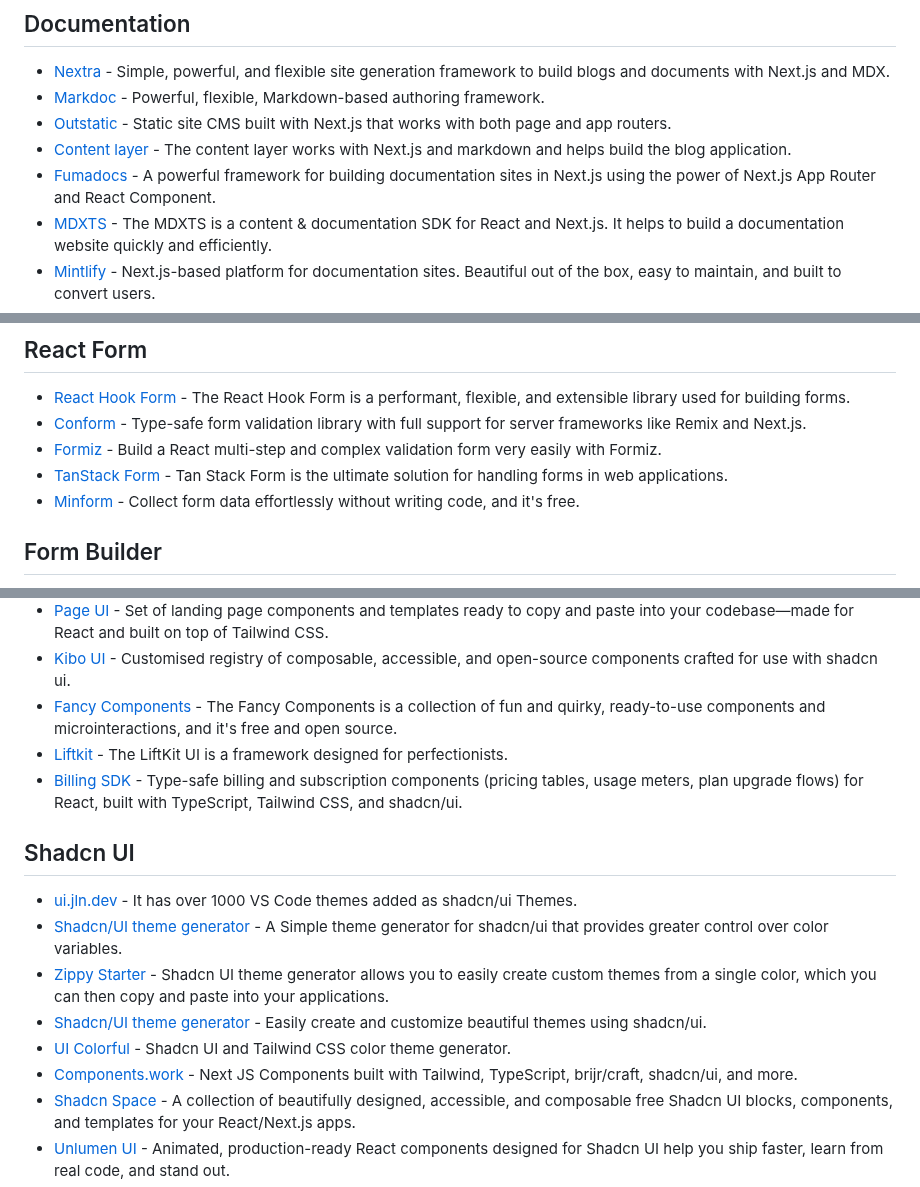
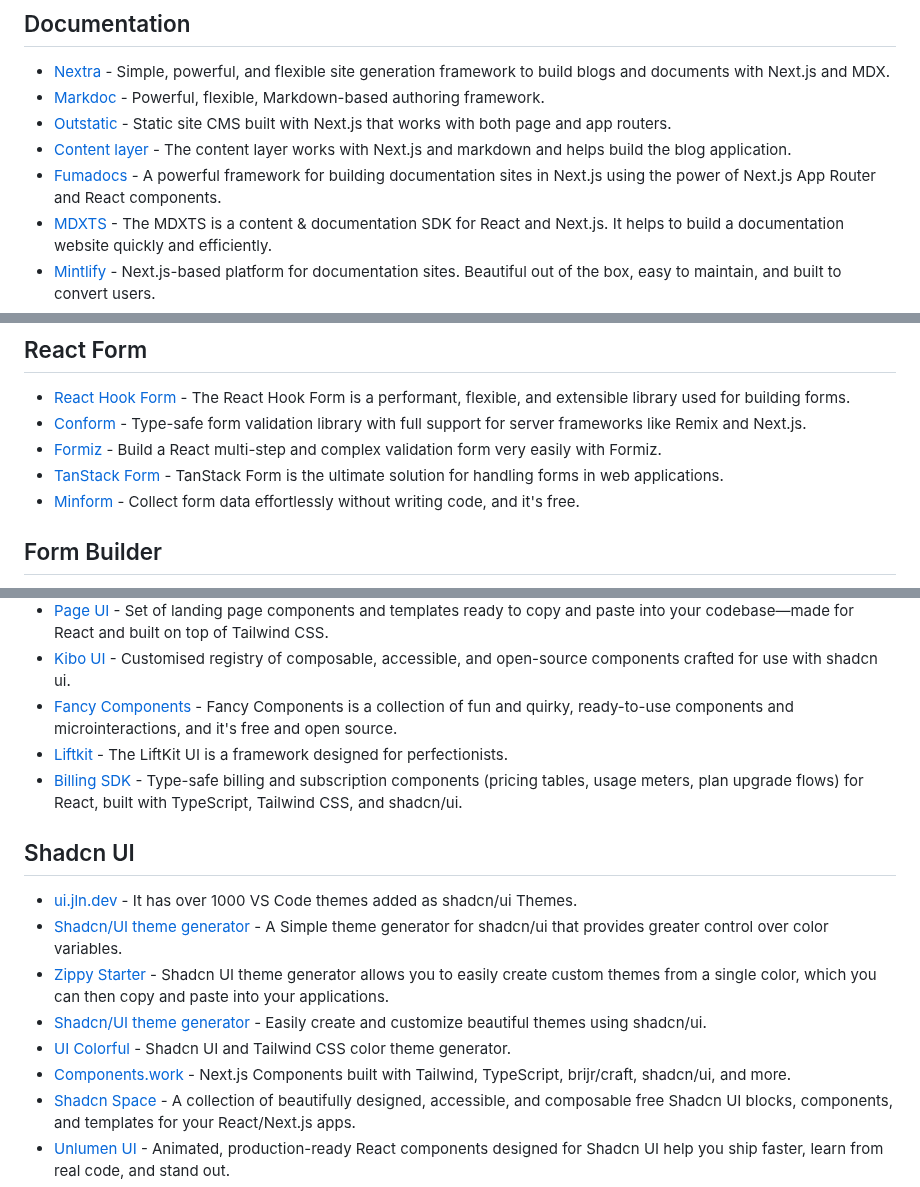
Before and after one commit to officialrajdeepsingh/awesome-nextjs, a Markdown page: README.md, 3 parts joined by grey strips. Rendered like a GitHub page.

Commit message:
Update README.md
Signed-off-by: Rajdeep Singh <32416397+officialrajdeepsingh@users.noreply.github.com>

```diff
--- a/README.md
+++ b/README.md
@@ -118,7 +118,7 @@
 - [Markdoc](https://markdoc.dev/) - Powerful, flexible, Markdown-based authoring framework.
 - [Outstatic](https://outstatic.com) - Static site CMS built with Next.js that works with both page and app routers.
 - [Content layer](https://www.npmjs.com/package/contentlayer) - The content layer works with Next.js and markdown and helps build the blog application.
-- [Fumadocs](https://fumadocs.vercel.app/) - A powerful framework for building documentation sites in Next.js using the power of Next.js App Router and React Component.
+- [Fumadocs](https://fumadocs.vercel.app/) - A powerful framework for building documentation sites in Next.js using the power of Next.js App Router and React components.
 - [MDXTS](https://www.mdxts.dev) - The MDXTS is a content & documentation SDK for React and Next.js. It helps to build a documentation website quickly and efficiently.
 - [Mintlify](https://mintlify.com) - Next.js-based platform for documentation sites. Beautiful out of the box, easy to maintain, and built to convert users.
 - [Docusaurus](https://docusaurus.io/) - A tool that enables teams and individuals to easily publish documentation websites.
@@ -201,7 +201,7 @@
 - [React Hook Form](https://react-hook-form.com) - The React Hook Form is a performant, flexible, and extensible library used for building forms.
 - [Conform](https://github.com/edmundhung/conform) - Type-safe form validation library with full support for server frameworks like Remix and Next.js.
 - [Formiz](https://formiz-react.com) - Build a React multi-step and complex validation form very easily with Formiz.
-- [TanStack Form](https://tanstack.com/form/latest) - Tan Stack Form is the ultimate solution for handling forms in web applications.
+- [TanStack Form](https://tanstack.com/form/latest) - TanStack Form is the ultimate solution for handling forms in web applications.
 - [Minform](https://minform.io) - Collect form data effortlessly without writing code, and it's free.
 
 ## Form Builder
@@ -268,7 +268,7 @@
 - [Hero UI](https://www.heroui.com) - Beautiful, fast, and modern React UI library for building accessible and customizable web applications.
 - [Page UI](https://pageui.shipixen.com) - Set of landing page components and templates ready to copy and paste into your codebase—made for React and built on top of Tailwind CSS.
 - [Kibo UI](https://www.kibo-ui.com) - Customised registry of composable, accessible, and open-source components crafted for use with shadcn ui.
-- [Fancy Components](https://www.fancycomponents.dev) - The Fancy Components is a collection of fun and quirky, ready-to-use components and microinteractions, and it's free and open source.
+- [Fancy Components](https://www.fancycomponents.dev) - Fancy Components is a collection of fun and quirky, ready-to-use components and microinteractions, and it's free and open source.
 - [Liftkit](https://www.chainlift.io/liftkit) - The LiftKit UI is a framework designed for perfectionists.
 - [Billing SDK](https://billingsdk.com) - Type-safe billing and subscription components (pricing tables, usage meters, plan upgrade flows) for React, built with TypeScript, Tailwind CSS, and shadcn/ui.
 
@@ -279,7 +279,7 @@
 - [Zippy Starter](https://zippystarter.com/tools/shadcn-ui-theme-generator) - Shadcn UI theme generator allows you to easily create custom themes from a single color, which you can then copy and paste into your applications.
 - [Shadcn/UI theme generator](https://tinte.railly.dev/shadcn) - Easily create and customize beautiful themes using shadcn/ui.
 - [UI Colorful](https://uicolorful.com) - Shadcn UI and Tailwind CSS color theme generator.
-- [Components.work](https://components.work) - Next JS Components built with Tailwind, TypeScript, brijr/craft, shadcn/ui, and more.
+- [Components.work](https://components.work) - Next.js Components built with Tailwind, TypeScript, brijr/craft, shadcn/ui, and more.
 - [Shadcn Space](https://shadcnspace.com/) - A collection of beautifully designed, accessible, and composable free Shadcn UI blocks, components, and templates for your React/Next.js apps.
 - [Unlumen UI](https://ui.unlumen.com) - Animated, production-ready React components designed for Shadcn UI help you ship faster, learn from real code, and stand out.
 - [Payload Components](https://www.payload-components.xyz/) - MIT shadcn-compatible registry and CLI for installing wired Payload CMS blocks into Payload v3 and Next.js projects.
```
Also changed, not shown: other parts of README.md (+1 -1 lines).
